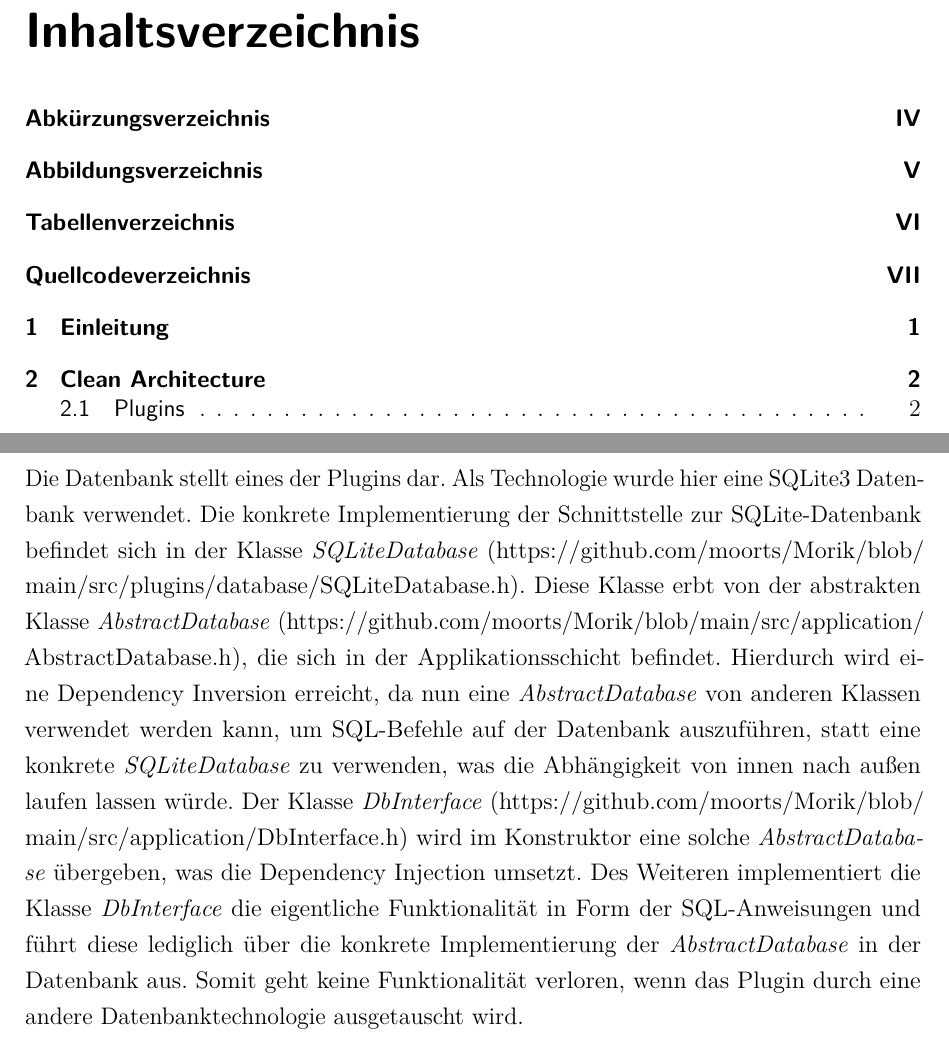
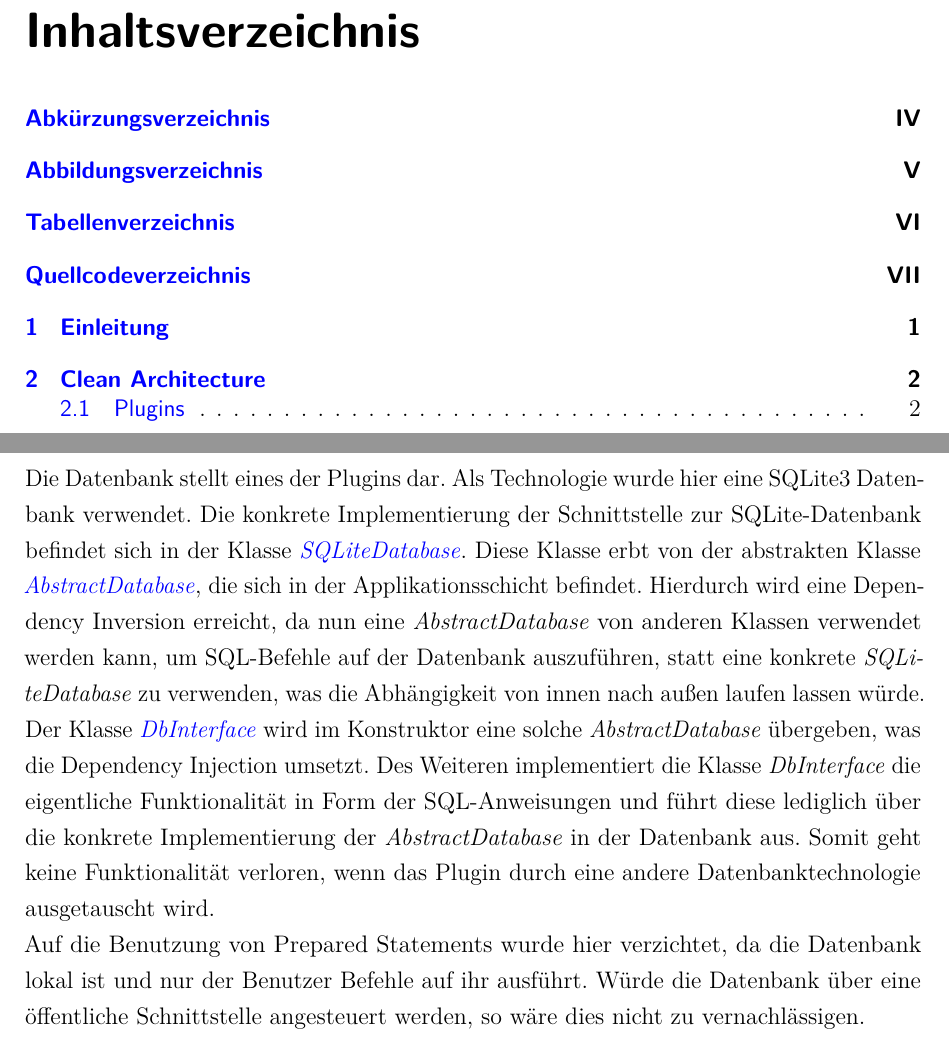
Before and after one commit to moorts/Morik, a LaTeX thesis (LaTeX/Programmentwurf.tex, which reads LaTeX/Inhalt/00_Latex/praeambel.tex, LaTeX/Inhalt/04_Inhalt/clean_architecture.tex): two parts of pages 4 and 10 of 10, joined at a grey line, cut so that both start at the same text. Compiled offline with pdfLaTeX.

Commit message:
Enhance Clean Architecture Database section
- improves looks of hyperlinks
- adds small paragraph regarding prepared statements

```diff
--- a/LaTeX/Inhalt/00_Latex/praeambel.tex
+++ b/LaTeX/Inhalt/00_Latex/praeambel.tex
@@ -28,7 +28,9 @@
 \contentsmargin{0.75cm}          % Abstand im Inhaltsverzeichnis zw. Punkt und Seitenzahl
 \usepackage[                     % Klickbare Links (enth. auch "nameref", "url" Package)
   hidelinks,                     % Blende die "URL Boxen" aus.
-  breaklinks=true                % Breche zu lange URLs am Zeilenende um
+  breaklinks=true,                % Breche zu lange URLs am Zeilenende um
+  colorlinks,
+  allcolors=blue
 ]{hyperref}
 \usepackage[hypcap=true]{caption}% Anker Anpassung für Referenzen
 \urlstyle{same}                  % Aktuelle Schrift auch für URLs
--- a/LaTeX/Inhalt/04_Inhalt/clean_architecture.tex
+++ b/LaTeX/Inhalt/04_Inhalt/clean_architecture.tex
@@ -1,4 +1,5 @@
 \chapter{Clean Architecture}
 \section{Plugins}
 \subsection{Datenbank}
-Die Datenbank stellt eines der Plugins dar. Als Technologie wurde hier eine SQLite3 Datenbank verwendet. Die konkrete Implementierung der Schnittstelle zur SQLite-Datenbank befindet sich in der Klasse \textit{SQLiteDatabase} (\url{https://github.com/moorts/Morik/blob/main/src/plugins/database/SQLiteDatabase.h}). Diese Klasse erbt von der abstrakten Klasse \textit{AbstractDatabase} (\url{https://github.com/moorts/Morik/blob/main/src/application/AbstractDatabase.h}), die sich in der Applikationsschicht befindet. Hierdurch wird eine Dependency Inversion erreicht, da nun eine \textit{AbstractDatabase} von anderen Klassen verwendet werden kann, um SQL-Befehle auf der Datenbank auszuführen, statt eine konkrete \textit{SQLiteDatabase} zu verwenden, was die Abhängigkeit von innen nach außen laufen lassen würde. Der Klasse \textit{DbInterface} (\url{https://github.com/moorts/Morik/blob/main/src/application/DbInterface.h}) wird im Konstruktor eine solche \textit{AbstractDatabase} übergeben, was die Dependency Injection umsetzt. Des Weiteren implementiert die Klasse \textit{DbInterface} die eigentliche Funktionalität in Form der SQL-Anweisungen und führt diese lediglich über die konkrete Implementierung der \textit{AbstractDatabase} in der Datenbank aus. Somit geht keine Funktionalität verloren, wenn das Plugin durch eine andere Datenbanktechnologie ausgetauscht wird.
+Die Datenbank stellt eines der Plugins dar. Als Technologie wurde hier eine SQLite3 Datenbank verwendet. Die konkrete Implementierung der Schnittstelle zur SQLite-Datenbank befindet sich in der Klasse \href{https://github.com/moorts/Morik/blob/main/src/plugins/database/SQLiteDatabase.h}{\textit{SQLiteDatabase}}. Diese Klasse erbt von der abstrakten Klasse \href{https://github.com/moorts/Morik/blob/main/src/application/AbstractDatabase.h}{\textit{AbstractDatabase}}, die sich in der Applikationsschicht befindet. Hierdurch wird eine Dependency Inversion erreicht, da nun eine \textit{AbstractDatabase} von anderen Klassen verwendet werden kann, um SQL-Befehle auf der Datenbank auszuführen, statt eine konkrete \textit{SQLiteDatabase} zu verwenden, was die Abhängigkeit von innen nach außen laufen lassen würde. Der Klasse \href{https://github.com/moorts/Morik/blob/main/src/application/DbInterface.h}{\textit{DbInterface}} wird im Konstruktor eine solche \textit{AbstractDatabase} übergeben, was die Dependency Injection umsetzt. Des Weiteren implementiert die Klasse \textit{DbInterface} die eigentliche Funktionalität in Form der SQL-Anweisungen und führt diese lediglich über die konkrete Implementierung der \textit{AbstractDatabase} in der Datenbank aus. Somit geht keine Funktionalität verloren, wenn das Plugin durch eine andere Datenbanktechnologie ausgetauscht wird.\\
+Auf die Benutzung von Prepared Statements wurde hier verzichtet, da die Datenbank lokal ist und nur der Benutzer Befehle auf ihr ausführt. Würde die Datenbank über eine öffentliche Schnittstelle angesteuert werden, so wäre dies nicht zu vernachlässigen.
```
Also changed, not shown: LaTeX/Programmentwurf.pdf.
